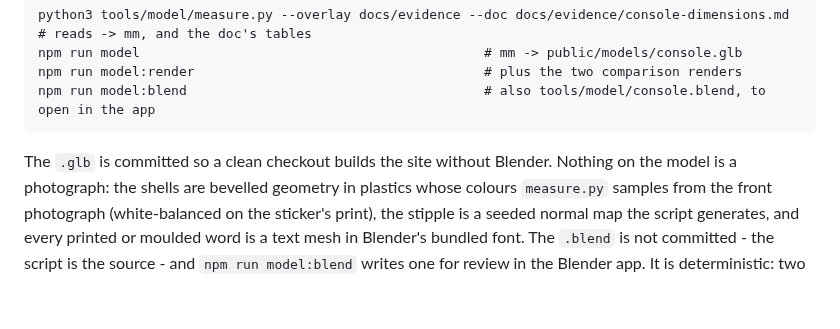
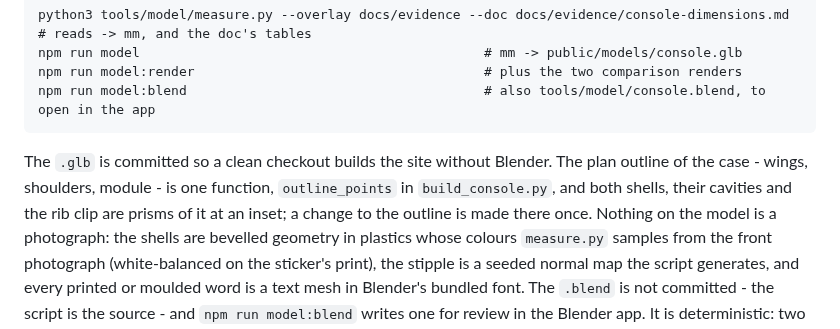
Before and after one commit to bjcoombs/jet-fighters, a Markdown page: tools/model/README.md, the part around the change. Rendered like a GitHub page; blank space fills up the shorter version.

````diff
--- a/tools/model/README.md
+++ b/tools/model/README.md
@@ -20,7 +20,10 @@ npm run model:render                                     # plus the two comparis
 npm run model:blend                                      # also tools/model/console.blend, to open in the app
 ```
 
-The `.glb` is committed so a clean checkout builds the site without Blender. Nothing on the
+The `.glb` is committed so a clean checkout builds the site without Blender. The plan
+outline of the case - wings, shoulders, module - is one function, `outline_points` in
+`build_console.py`, and both shells, their cavities and the rib clip are prisms of it at
+an inset; a change to the outline is made there once. Nothing on the
 model is a photograph: the shells are bevelled geometry in plastics whose colours
 `measure.py` samples from the front photograph (white-balanced on the sticker's print), the
 stipple is a seeded normal map the script generates, and every printed or moulded word is a
````
Also changed, not shown: README.md (+1 -1 lines), docs/evidence/console-dimensions.md (+16 -1 lines).
